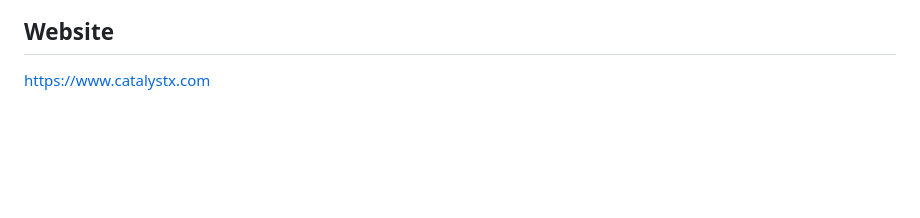
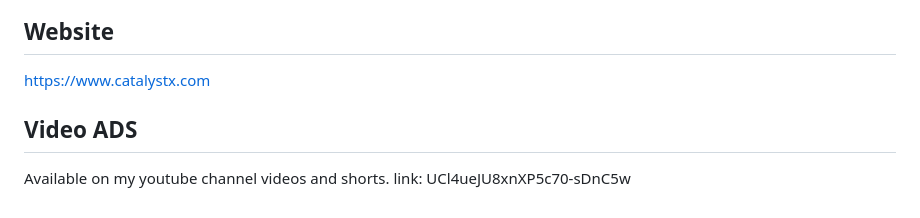
Before and after one commit to pawarriya660-ai/CatalystX-Google-Ads-Campaign, a Markdown page: README.md, the part around the change. Drawn GitHub-style; blank space fills up the shorter version.

```diff
--- a/README.md
+++ b/README.md
@@ -28,3 +28,6 @@ https://ads.google.com/aw_cm/ExternalPreview?ocid=8404134229&euid=6515878747&pt=
 
 ## Website
 https://www.catalystx.com
+## Video ADS
+Available on my youtube channel videos and shorts.
+link: UCl4ueJU8xnXP5c70-sDnC5w
```
